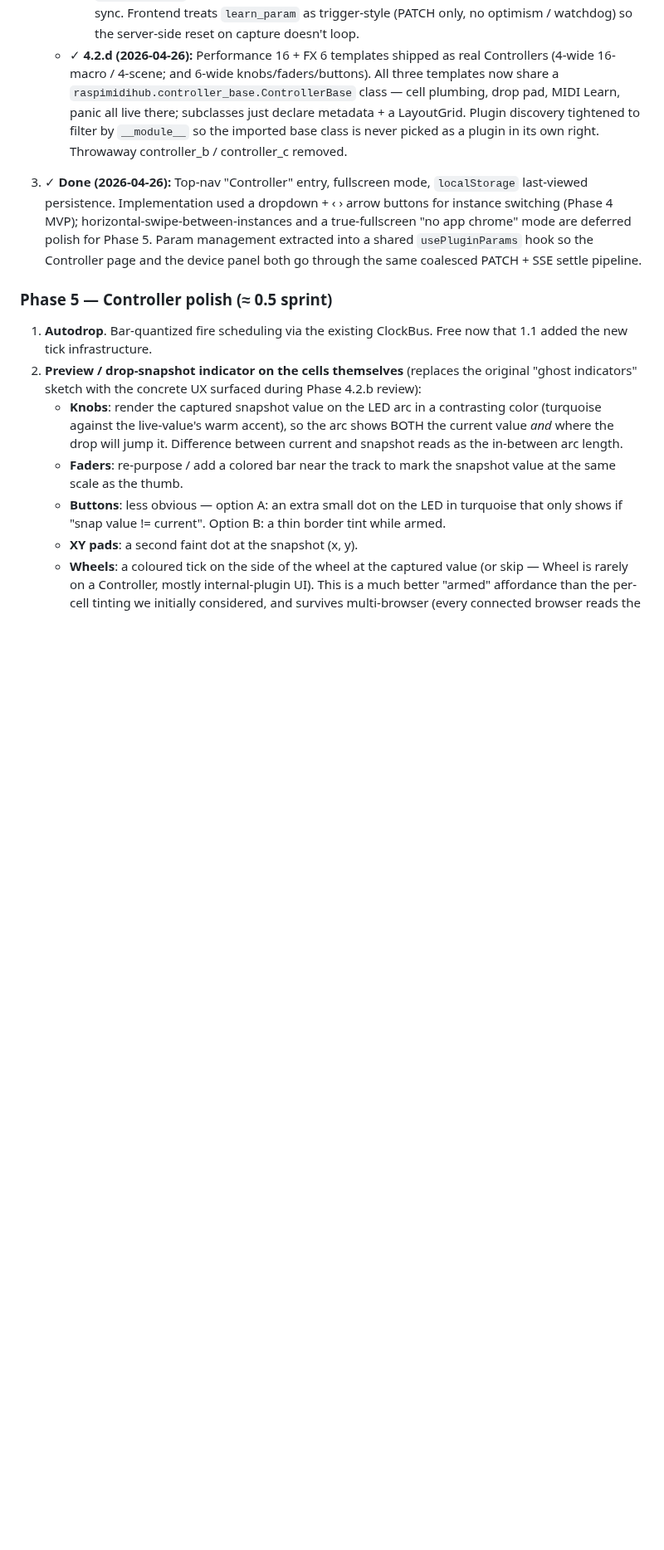
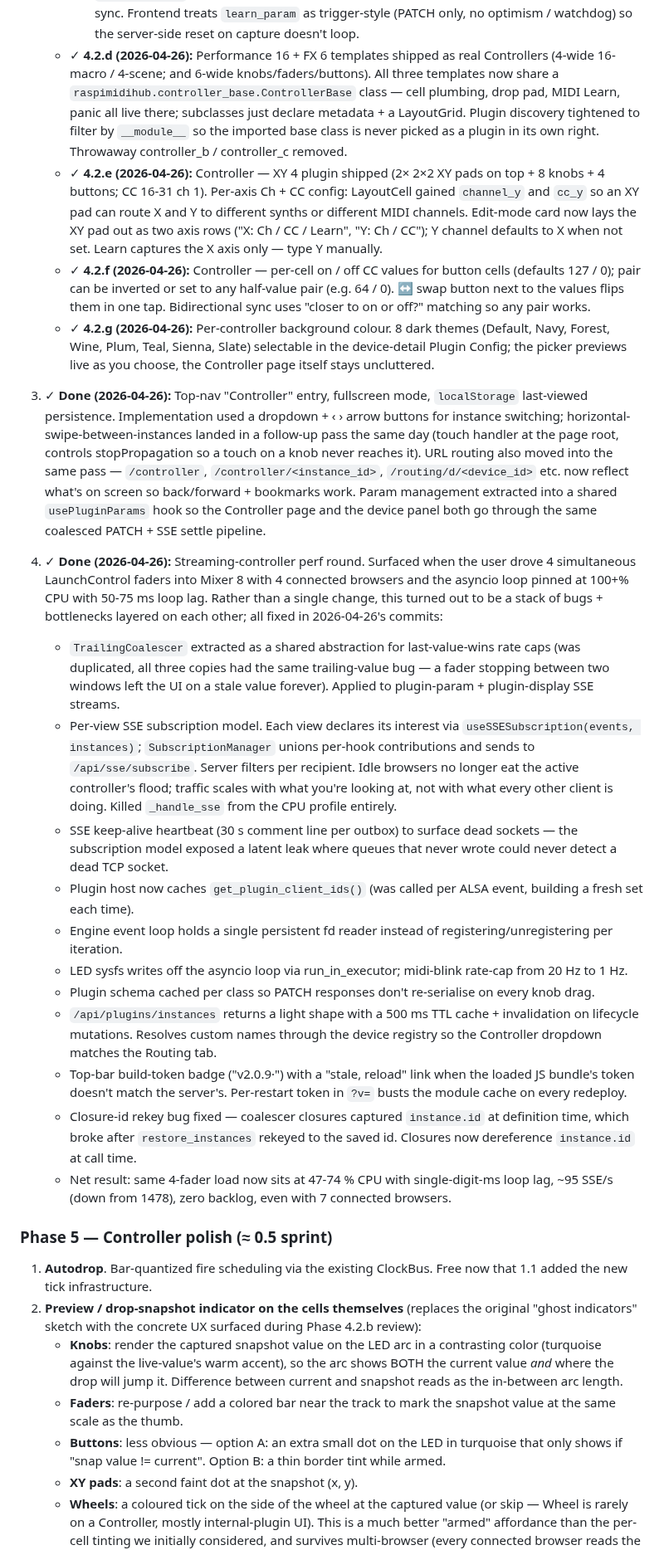
Before and after one commit to wamdam/raspimidihub, a Markdown page: docs/ROADMAP.md, the part around one of its changes. Shown at 83% size. Drawn GitHub-style; blank space fills up the shorter version.

```diff
--- a/docs/ROADMAP.md
+++ b/docs/ROADMAP.md
@@ -1440,15 +1419,83 @@ Biggest user-visible win for performance.
      discovery tightened to filter by `__module__` so the imported
      base class is never picked as a plugin in its own right.
      Throwaway controller_b / controller_c removed.
+   - ✓ **4.2.e (2026-04-26):** Controller — XY 4 plugin shipped
+     (2× 2×2 XY pads on top + 8 knobs + 4 buttons; CC 16-31 ch 1).
+     Per-axis Ch + CC config: LayoutCell gained `channel_y` and
+     `cc_y` so an XY pad can route X and Y to different synths or
+     different MIDI channels. Edit-mode card now lays the XY pad
+     out as two axis rows ("X: Ch / CC / Learn", "Y: Ch / CC");
+     Y channel defaults to X when not set. Learn captures the X
+     axis only — type Y manually.
+   - ✓ **4.2.f (2026-04-26):** Controller — per-cell on / off
+     CC values for button cells (defaults 127 / 0); pair can be
+     inverted or set to any half-value pair (e.g. 64 / 0). ↔ swap
+     button next to the values flips them in one tap. Bidirectional
+     sync uses "closer to on or off?" matching so any pair works.
+   - ✓ **4.2.g (2026-04-26):** Per-controller background colour.
+     8 dark themes (Default, Navy, Forest, Wine, Plum, Teal,
+     Sienna, Slate) selectable in the device-detail Plugin Config;
+     the picker previews live as you choose, the Controller page
+     itself stays uncluttered.
 3. ✓ **Done (2026-04-26):** Top-nav "Controller" entry, fullscreen
    mode, `localStorage` last-viewed persistence. Implementation
-   used a dropdown + ‹ › arrow buttons for instance switching
-   (Phase 4 MVP); horizontal-swipe-between-instances and a
-   true-fullscreen "no app chrome" mode are deferred polish for
-   Phase 5. Param management extracted into a shared
-   `usePluginParams` hook so the Controller page and the device
-   panel both go through the same coalesced PATCH + SSE settle
-   pipeline.
+   used a dropdown + ‹ › arrow buttons for instance switching;
+   horizontal-swipe-between-instances landed in a follow-up pass
+   the same day (touch handler at the page root, controls
+   stopPropagation so a touch on a knob never reaches it).
+   URL routing also moved into the same pass — `/controller`,
+   `/controller/<instance_id>`, `/routing/d/<device_id>` etc. now
+   reflect what's on screen so back/forward + bookmarks work.
+   Param management extracted into a shared `usePluginParams` hook
+   so the Controller page and the device panel both go through the
+   same coalesced PATCH + SSE settle pipeline.
+
+4. ✓ **Done (2026-04-26):** Streaming-controller perf round.
+   Surfaced when the user drove 4 simultaneous LaunchControl faders
+   into Mixer 8 with 4 connected browsers and the asyncio loop
+   pinned at 100+% CPU with 50-75 ms loop lag. Rather than a single
+   change, this turned out to be a stack of bugs + bottlenecks
+   layered on each other; all fixed in 2026-04-26's commits:
+   - `TrailingCoalescer` extracted as a shared abstraction for
+     last-value-wins rate caps (was duplicated, all three copies
+     had the same trailing-value bug — a fader stopping between
+     two windows left the UI on a stale value forever). Applied
+     to plugin-param + plugin-display SSE streams.
+   - Per-view SSE subscription model. Each view declares its
+     interest via `useSSESubscription(events, instances)`;
+     `SubscriptionManager` unions per-hook contributions and
+     sends to `/api/sse/subscribe`. Server filters per recipient.
+     Idle browsers no longer eat the active controller's flood;
+     traffic scales with what you're looking at, not with what
+     every other client is doing. Killed `_handle_sse` from the
+     CPU profile entirely.
+   - SSE keep-alive heartbeat (30 s comment line per outbox) to
+     surface dead sockets — the subscription model exposed a
+     latent leak where queues that never wrote could never
+     detect a dead TCP socket.
+   - Plugin host now caches `get_plugin_client_ids()` (was
+     called per ALSA event, building a fresh set each time).
+   - Engine event loop holds a single persistent fd reader
+     instead of registering/unregistering per iteration.
+   - LED sysfs writes off the asyncio loop via run_in_executor;
+     midi-blink rate-cap from 20 Hz to 1 Hz.
+   - Plugin schema cached per class so PATCH responses don't
+     re-serialise on every knob drag.
+   - `/api/plugins/instances` returns a light shape with a 500 ms
+     TTL cache + invalidation on lifecycle mutations. Resolves
+     custom names through the device registry so the Controller
+     dropdown matches the Routing tab.
+   - Top-bar build-token badge ("v2.0.9·<token>") with a "stale,
+     reload" link when the loaded JS bundle's token doesn't
+     match the server's. Per-restart token in `?v=` busts the
+     module cache on every redeploy.
+   - Closure-id rekey bug fixed — coalescer closures captured
+     `instance.id` at definition time, which broke after
+     `restore_instances` rekeyed to the saved id. Closures now
+     dereference `instance.id` at call time.
+   - Net result: same 4-fader load now sits at 47-74 % CPU with
+     single-digit-ms loop lag, ~95 SSE/s (down from 1478),
+     zero backlog, even with 7 connected browsers.
 
 ### Phase 5 — Controller polish (≈ 0.5 sprint)
 
```
Also changed, not shown: other parts of docs/ROADMAP.md (+38 -35 lines).
